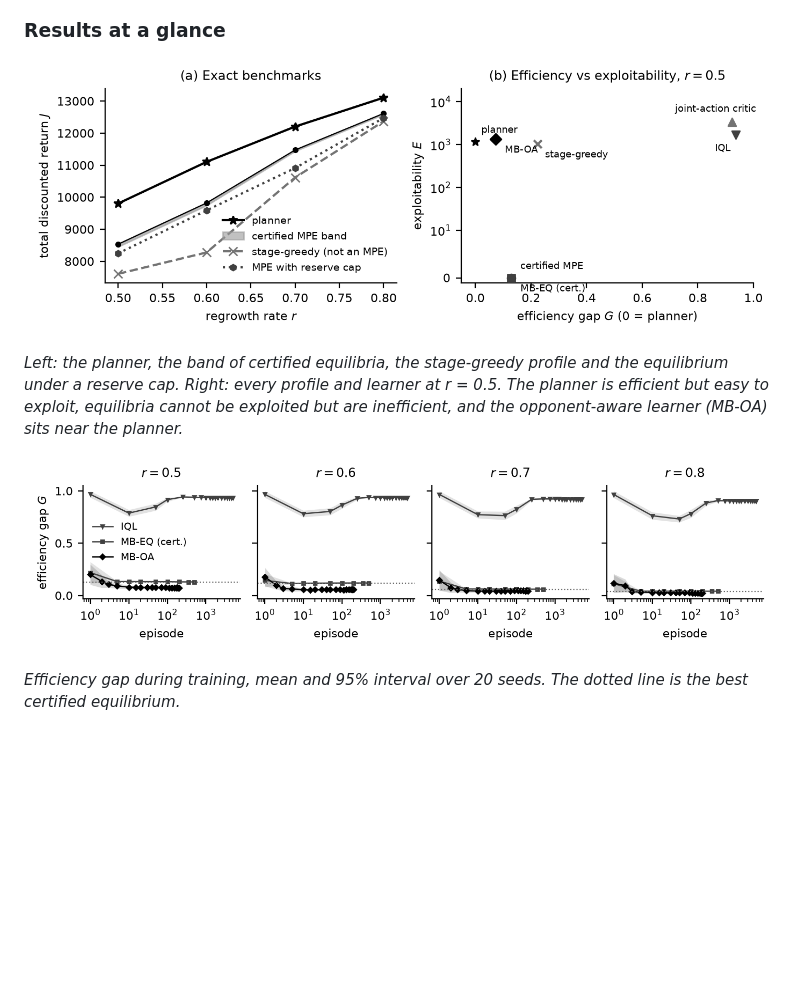
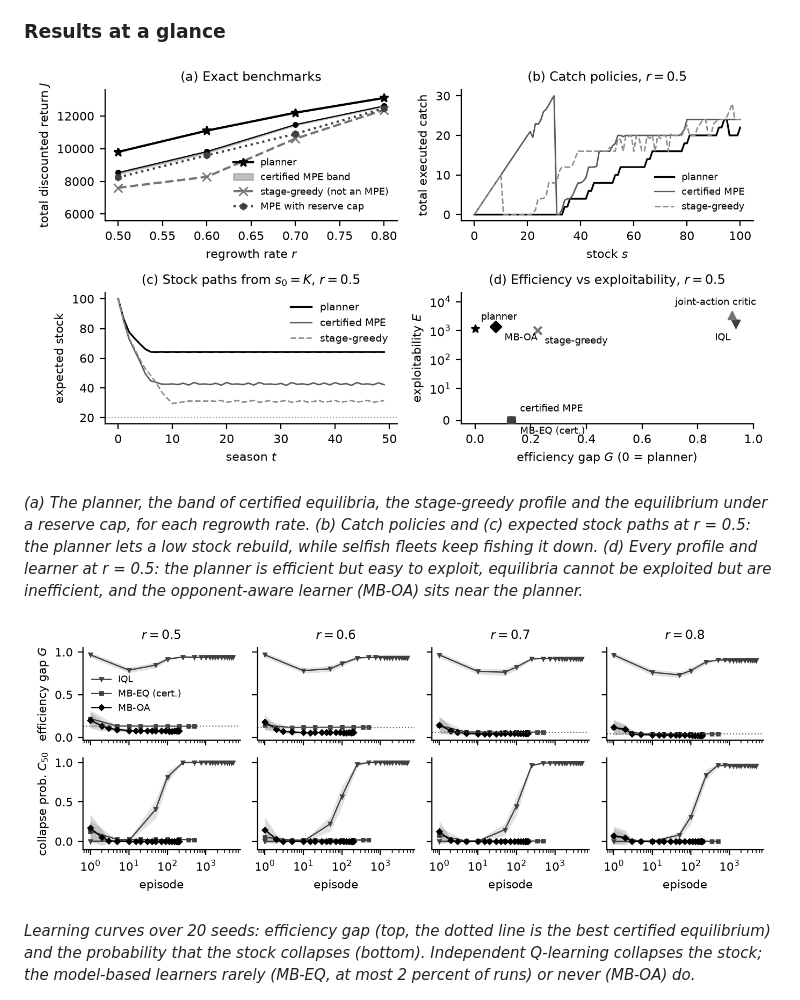
Before and after one commit to ParamTanna/Fishery-Marl, a Markdown page: README.md, the part around one of its changes. Drawn GitHub-style; pictures changed too: docs/images/fig_bench_frontier.png, docs/images/fig_curves.png; blank space fills up the shorter version.

```diff
--- a/README.md
+++ b/README.md
@@ -40,13 +40,15 @@ number in the report can be regenerated from this repository.
 
-*Left: the planner, the band of certified equilibria, the stage-greedy profile and the equilibrium under a
-reserve cap. Right: every profile and learner at r = 0.5. The planner is efficient but easy to exploit,
-equilibria cannot be exploited but are inefficient, and the opponent-aware learner (MB-OA) sits near the
-planner.*
+*(a) The planner, the band of certified equilibria, the stage-greedy profile and the equilibrium under a reserve cap,
+for each regrowth rate. (b) Catch policies and (c) expected stock paths at r = 0.5: the planner lets a low stock
+rebuild, while selfish fleets keep fishing it down. (d) Every profile and learner at r = 0.5: the planner is efficient
+but easy to exploit, equilibria cannot be exploited but are inefficient, and the opponent-aware learner (MB-OA) sits
+near the planner.*
 
 ![Learning curves](docs/images/fig_curves.png)
 
-*Efficiency gap during training, mean and 95% interval over 20 seeds. The dotted line is the best certified
-equilibrium.*
+*Learning curves over 20 seeds: efficiency gap (top, the dotted line is the best certified equilibrium) and the
+probability that the stock collapses (bottom). Independent Q-learning collapses the stock; the model-based learners
+rarely (MB-EQ, at most 2 percent of runs) or never (MB-OA) do.*
 
 <img src="docs/images/fig_coop.png" width="420" alt="Cooperation threshold">
 
```
Also changed, not shown: other parts of README.md (+1 -1 lines), 17 other files.
